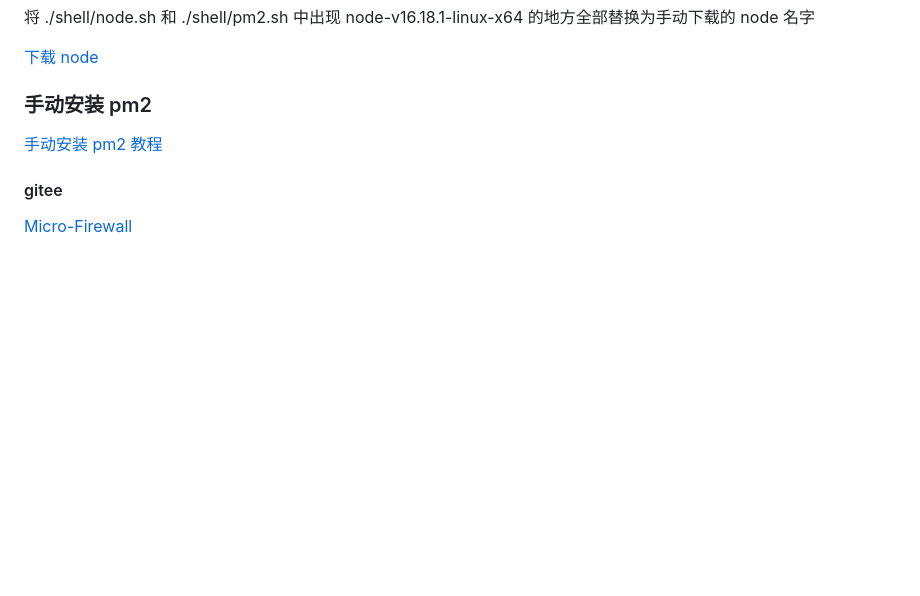
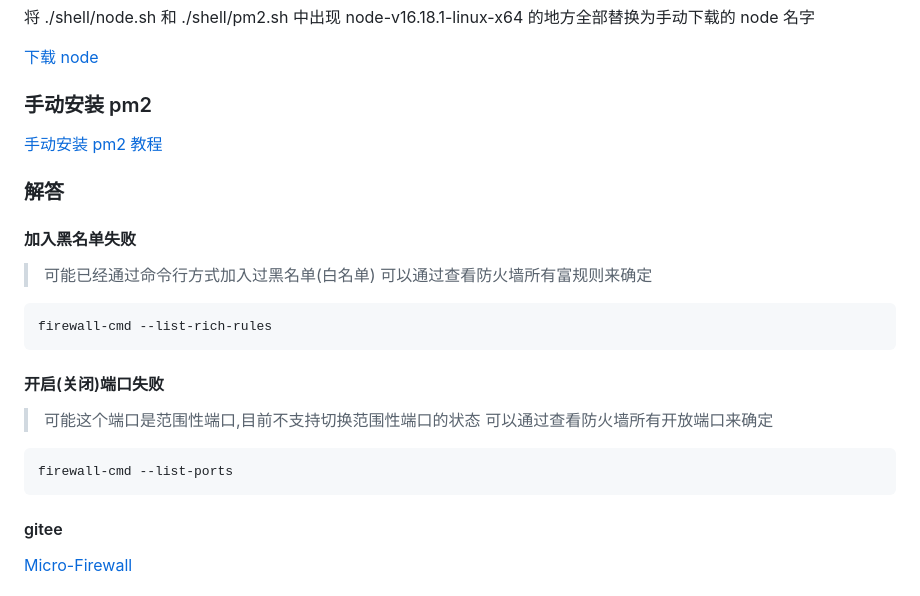
Before and after one commit to soonxf/Firewalld-UI, a Markdown page: README.md, the part around the change. GitHub-like rendering; blank space fills up the shorter version.

````diff
--- a/README.md
+++ b/README.md
@@ -239,6 +239,27 @@ cnpm install -registry=https://registry.npm.taobao.org
 [手动安装 pm2 教程](https://blog.340200.xyz/2022/12/16/ruan-jian/pm2-de-an-zhuang-he-shi-yong/)
 
 
+### 解答
+
+#### 加入黑名单失败
+
+> 可能已经通过命令行方式加入过黑名单(白名单)
+> 可以通过查看防火墙所有富规则来确定
+
+```
+firewall-cmd --list-rich-rules
+```
+
+#### 开启(关闭)端口失败
+
+> 可能这个端口是范围性端口,目前不支持切换范围性端口的状态
+> 可以通过查看防火墙所有开放端口来确定
+
+```
+firewall-cmd --list-ports
+```
+
+
 #### gitee
 
 [Micro-Firewall](https://gitee.com/SOONXFGetee/micro-firewall)
````
